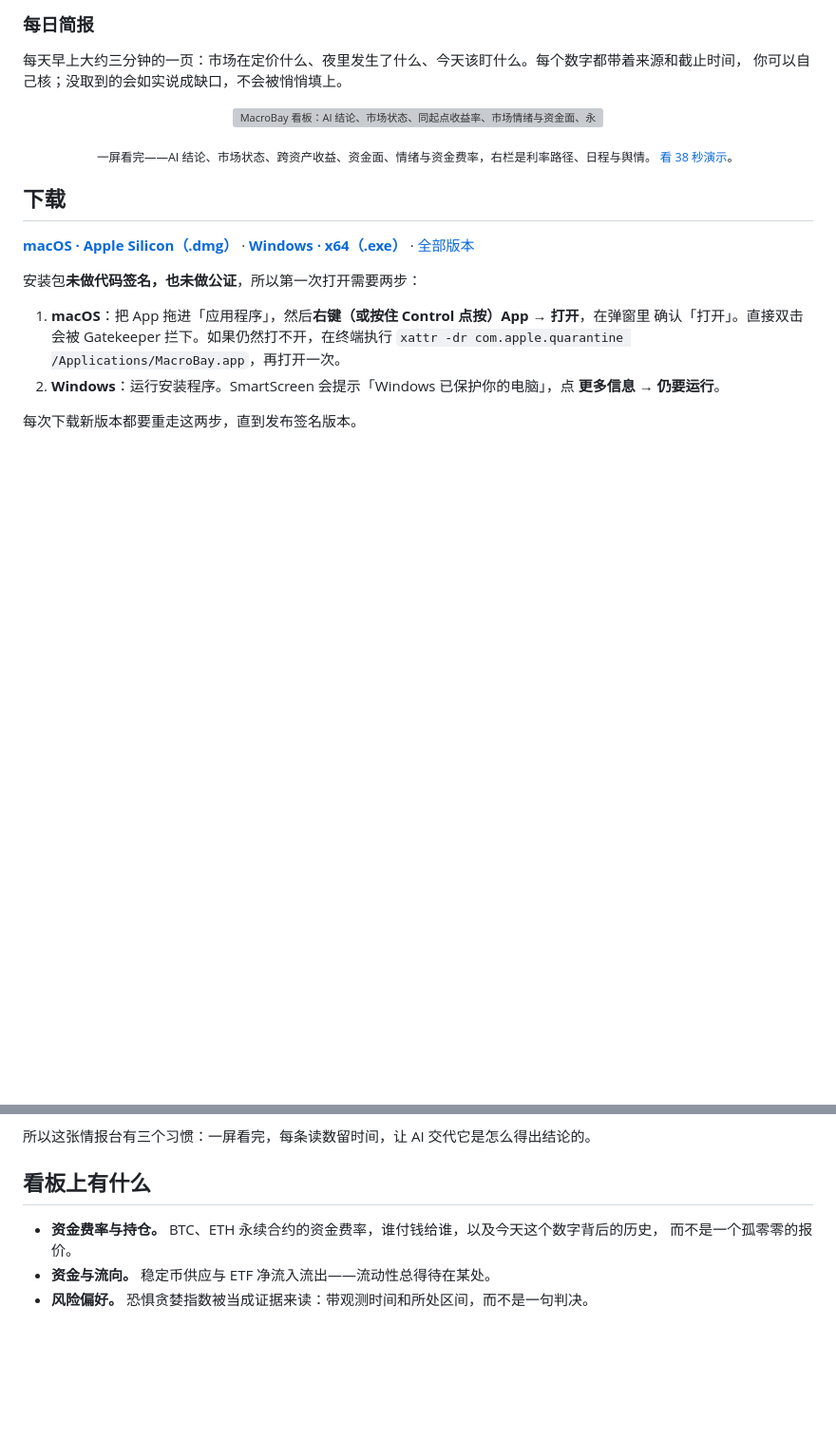
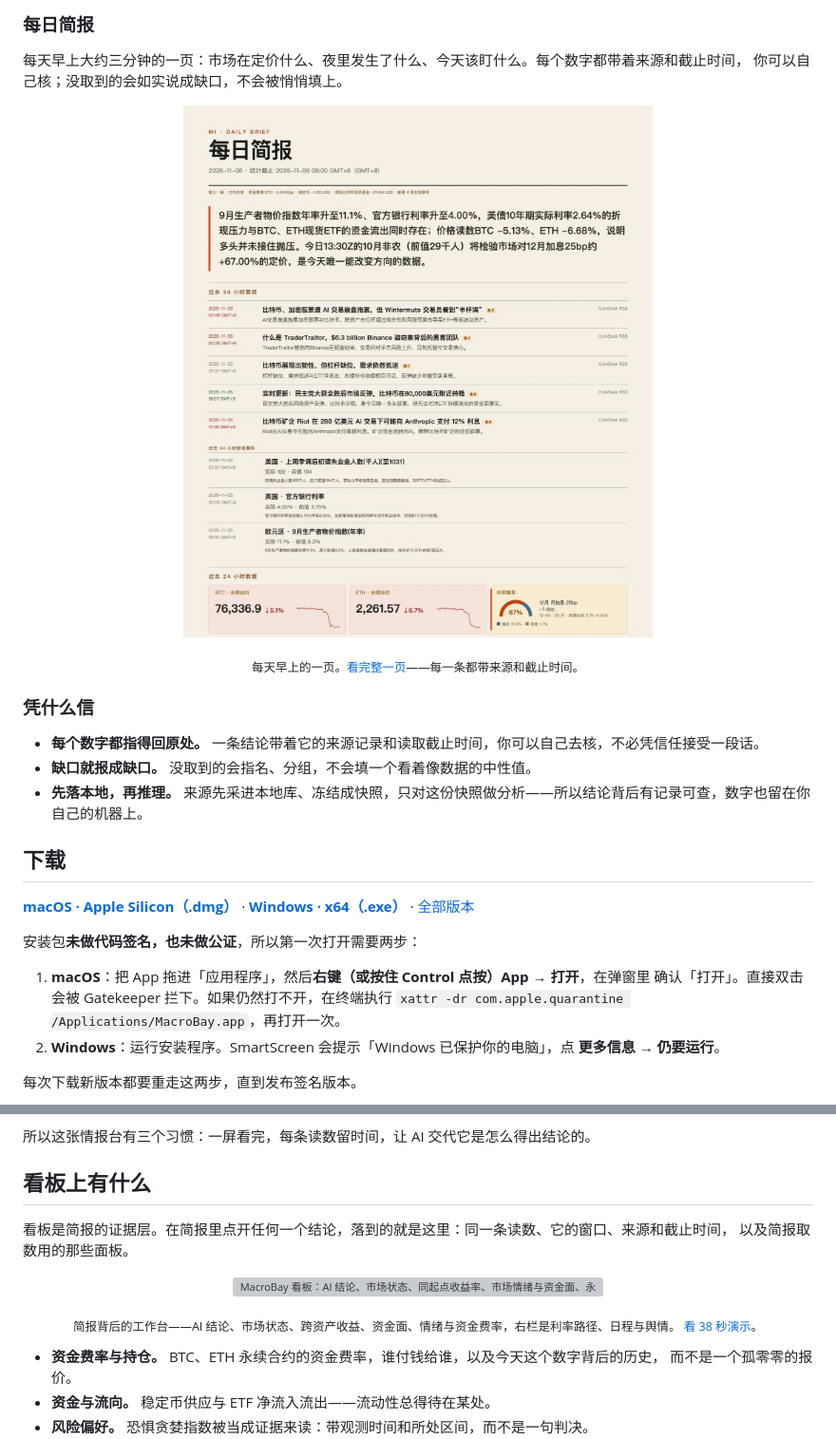
Before and after one commit to shawn-tangsc/MacroBay, a Markdown page: README.zh-CN.md, 2 parts joined by grey strips. Shown at 95% size. Drawn GitHub-style; pictures changed too: docs/assets/screenshots/brief-hero-zh.png (added); blank space fills up the shorter version; grey boxes are pictures that could not be loaded.

```diff
--- a/README.zh-CN.md
+++ b/README.zh-CN.md
@@ -45,12 +45,18 @@ MacroBay 观潮 是一张给加密市场的桌面情报台。一屏之内，是
 你可以自己核；没取到的会如实说成缺口，不会被悄悄填上。
 
 <p align="center">
-  <img src="./docs/assets/screenshots/dashboard-window-zh.png" alt="MacroBay 看板：AI 结论、市场状态、同起点收益率、市场情绪与资金面、永续持仓与资金费率、来源状态，以及右侧的利率路径与重点舆情" width="100%">
+  <img src="./docs/assets/screenshots/brief-hero-zh.png" alt="MacroBay 每日简报：一句结论、过去 24 小时要闻与宏观事件，以及支撑它们的数字，每个数字都带来源和截止时间" width="100%">
 </p>
 
 <p align="center">
-  <sub>一屏看完——AI 结论、市场状态、跨资产收益、资金面、情绪与资金费率，右栏是利率路径、日程与舆情。 <a href="./docs/assets/screenshots/demo-en.gif">看 38 秒演示</a>。</sub>
+  <sub>每天早上的一页。<a href="./docs/assets/screenshots/brief-page-zh.png">看完整一页</a>——每一条都带来源和截止时间。</sub>
 </p>
+
+### 凭什么信
+
+- **每个数字都指得回原处。** 一条结论带着它的来源记录和读取截止时间，你可以自己去核，不必凭信任接受一段话。
+- **缺口就报成缺口。** 没取到的会指名、分组，不会填一个看着像数据的中性值。
+- **先落本地，再推理。** 来源先采进本地库、冻结成快照，只对这份快照做分析——所以结论背后有记录可查，数字也留在你自己的机器上。
 
 ## 下载
 
@@ -106,6 +112,17 @@ MacroBay 观潮 是一张给加密市场的桌面情报台。一屏之内，是
 所以这张情报台有三个习惯：一屏看完，每条读数留时间，让 AI 交代它是怎么得出结论的。
 
 ## 看板上有什么
+
+看板是简报的证据层。在简报里点开任何一个结论，落到的就是这里：同一条读数、它的窗口、来源和截止时间，
+以及简报取数用的那些面板。
+
+<p align="center">
+  <img src="./docs/assets/screenshots/dashboard-window-zh.png" alt="MacroBay 看板：AI 结论、市场状态、同起点收益率、市场情绪与资金面、永续持仓与资金费率、来源状态，以及右侧的利率路径与重点舆情" width="100%">
+</p>
+
+<p align="center">
+  <sub>简报背后的工作台——AI 结论、市场状态、跨资产收益、资金面、情绪与资金费率，右栏是利率路径、日程与舆情。 <a href="./docs/assets/screenshots/demo-en.gif">看 38 秒演示</a>。</sub>
+</p>
 
 - **资金费率与持仓。** BTC、ETH 永续合约的资金费率，谁付钱给谁，以及今天这个数字背后的历史，
   而不是一个孤零零的报价。
```
Also changed, not shown: README.md (+23 -2 lines), docs/assets/screenshots/brief-hero-en.png (added), 2 other files.
